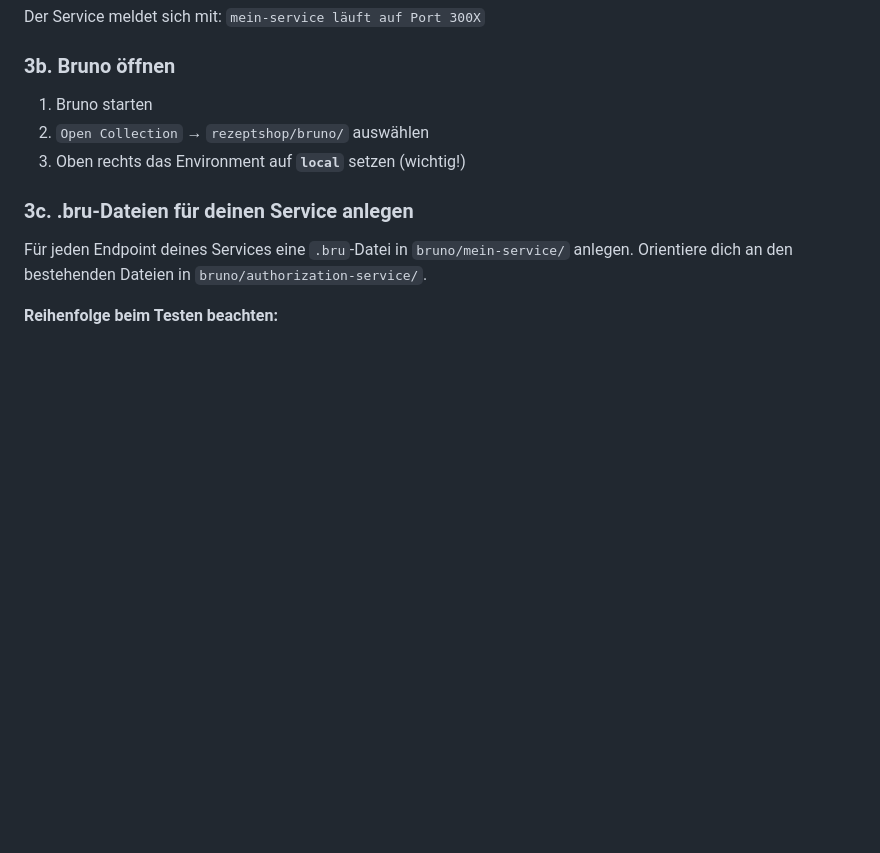
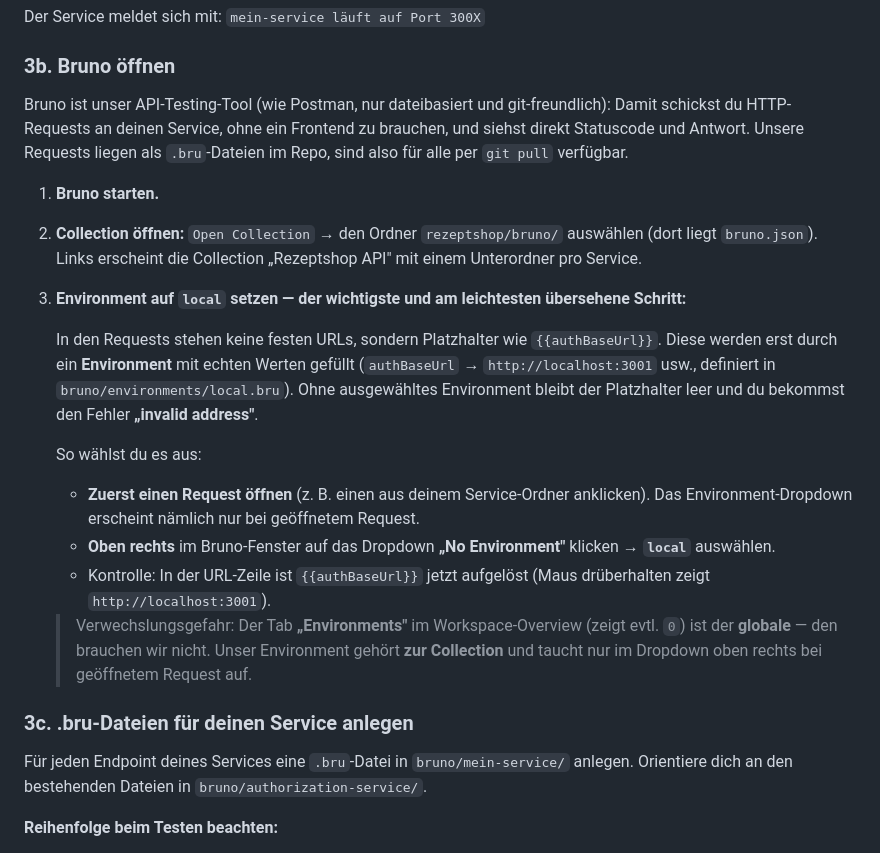
Before and after one commit to bekirtahagd/rezeptshop, a Markdown page: planung/Feature-Workflow.md, the part around the change. Drawn GitHub-style; blank space fills up the shorter version.

```diff
--- a/planung/Feature-Workflow.md
+++ b/planung/Feature-Workflow.md
@@ -95,9 +95,34 @@ Der Service meldet sich mit: `mein-service läuft auf Port 300X`
 
 ### 3b. Bruno öffnen
 
-1. Bruno starten
-2. `Open Collection` → `rezeptshop/bruno/` auswählen
-3. Oben rechts das Environment auf **`local`** setzen (wichtig!)
+Bruno ist unser API-Testing-Tool (wie Postman, nur dateibasiert und git-freundlich): Damit
+schickst du HTTP-Requests an deinen Service, ohne ein Frontend zu brauchen, und siehst direkt
+Statuscode und Antwort. Unsere Requests liegen als `.bru`-Dateien im Repo, sind also für
+alle per `git pull` verfügbar.
+
+1. **Bruno starten.**
+2. **Collection öffnen:** `Open Collection` → den Ordner `rezeptshop/bruno/` auswählen
+   (dort liegt `bruno.json`). Links erscheint die Collection „Rezeptshop API" mit einem
+   Unterordner pro Service.
+3. **Environment auf `local` setzen — der wichtigste und am leichtesten übersehene Schritt:**
+
+   In den Requests stehen keine festen URLs, sondern Platzhalter wie `{{authBaseUrl}}`. Diese
+   werden erst durch ein **Environment** mit echten Werten gefüllt (`authBaseUrl` →
+   `http://localhost:3001` usw., definiert in `bruno/environments/local.bru`). Ohne
+   ausgewähltes Environment bleibt der Platzhalter leer und du bekommst den Fehler
+   **„invalid address"**.
+
+   So wählst du es aus:
+   - **Zuerst einen Request öffnen** (z. B. einen aus deinem Service-Ordner anklicken). Das
+     Environment-Dropdown erscheint nämlich nur bei geöffnetem Request.
+   - **Oben rechts** im Bruno-Fenster auf das Dropdown **„No Environment"** klicken →
+     **`local`** auswählen.
+   - Kontrolle: In der URL-Zeile ist `{{authBaseUrl}}` jetzt aufgelöst (Maus drüberhalten
+     zeigt `http://localhost:3001`).
+
+   > Verwechslungsgefahr: Der Tab **„Environments"** im Workspace-Overview (zeigt evtl. `0`)
+   > ist der **globale** — den brauchen wir nicht. Unser Environment gehört **zur Collection**
+   > und taucht nur im Dropdown oben rechts bei geöffnetem Request auf.
 
 ### 3c. .bru-Dateien für deinen Service anlegen
 
```
Also changed, not shown: docs/SETUP.md (+42 -6 lines), planung/Bekannte-Probleme.md (added, +76 -0 lines).
